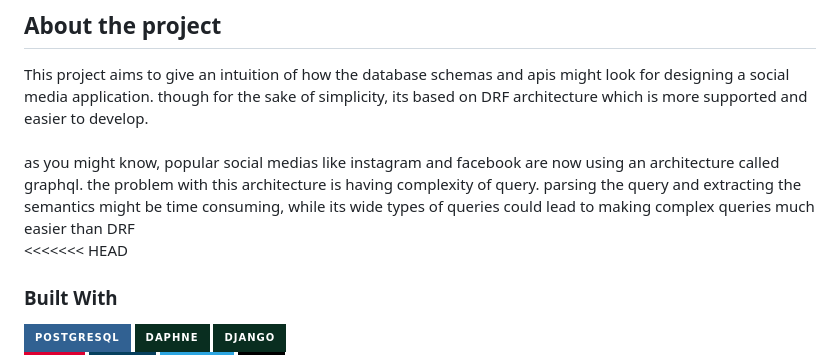
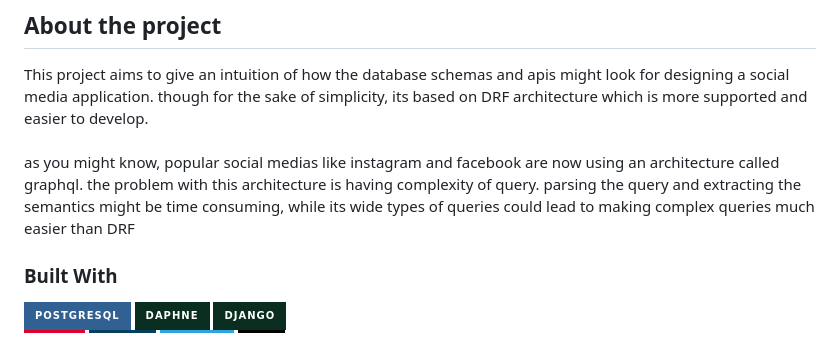
Before and after one commit to Armansaqarchi/instagraph, a Markdown page: README.md, the part around the change. Drawn GitHub-style; badges without logos.

Commit message:
fix -> Readme.md: fix readme

```diff
--- a/README.md
+++ b/README.md
@@ -17,7 +17,7 @@ while its wide types of queries could lead to making complex queries much easier
 </div>
 
 
-<<<<<<< HEAD
+
 ### Built With
 <div>
   <img src="https://img.shields.io/badge/PostgreSQL-316192?style=for-the-badge&logo=postgresql&logoColor=white"/>
```
